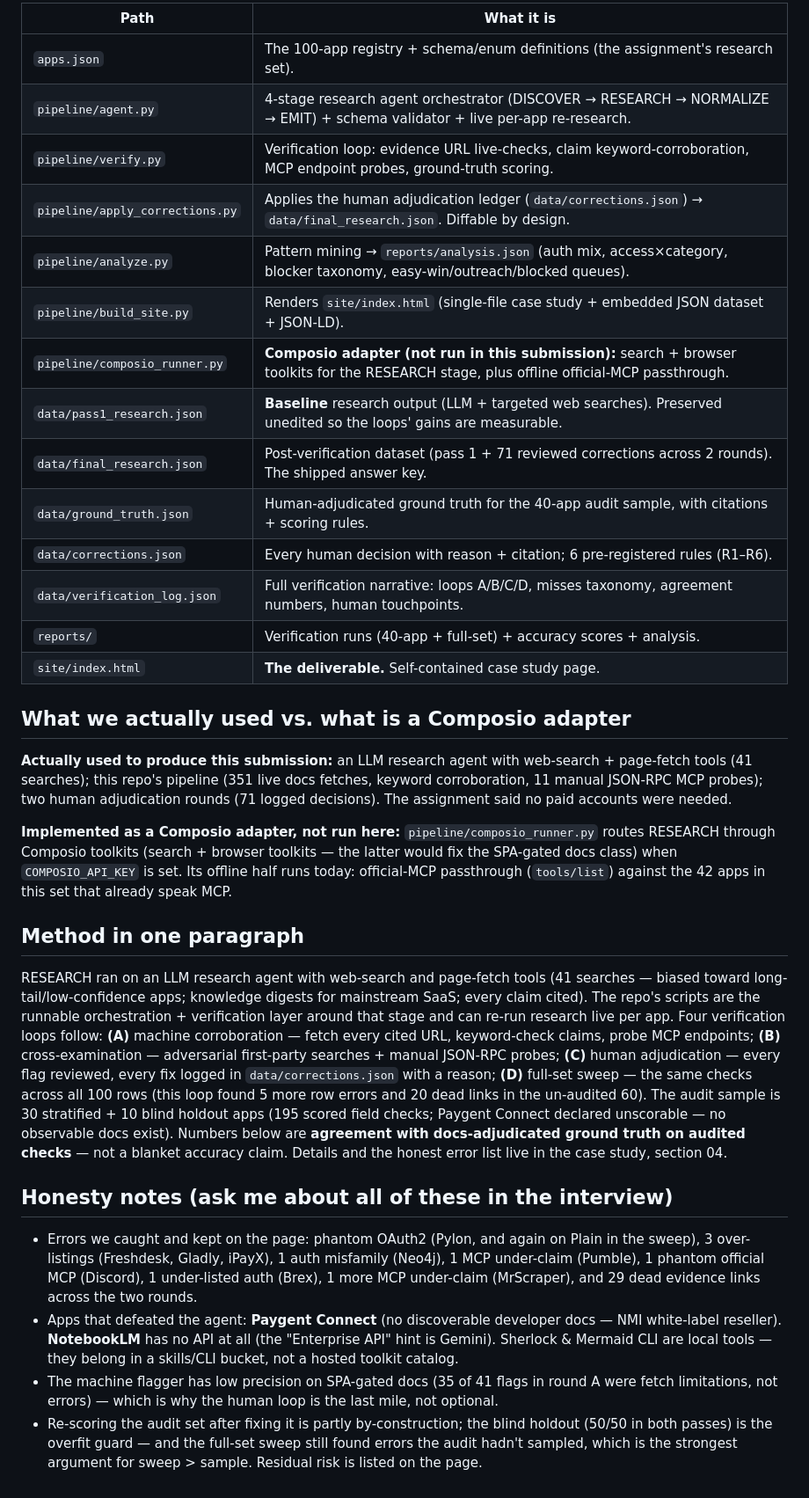
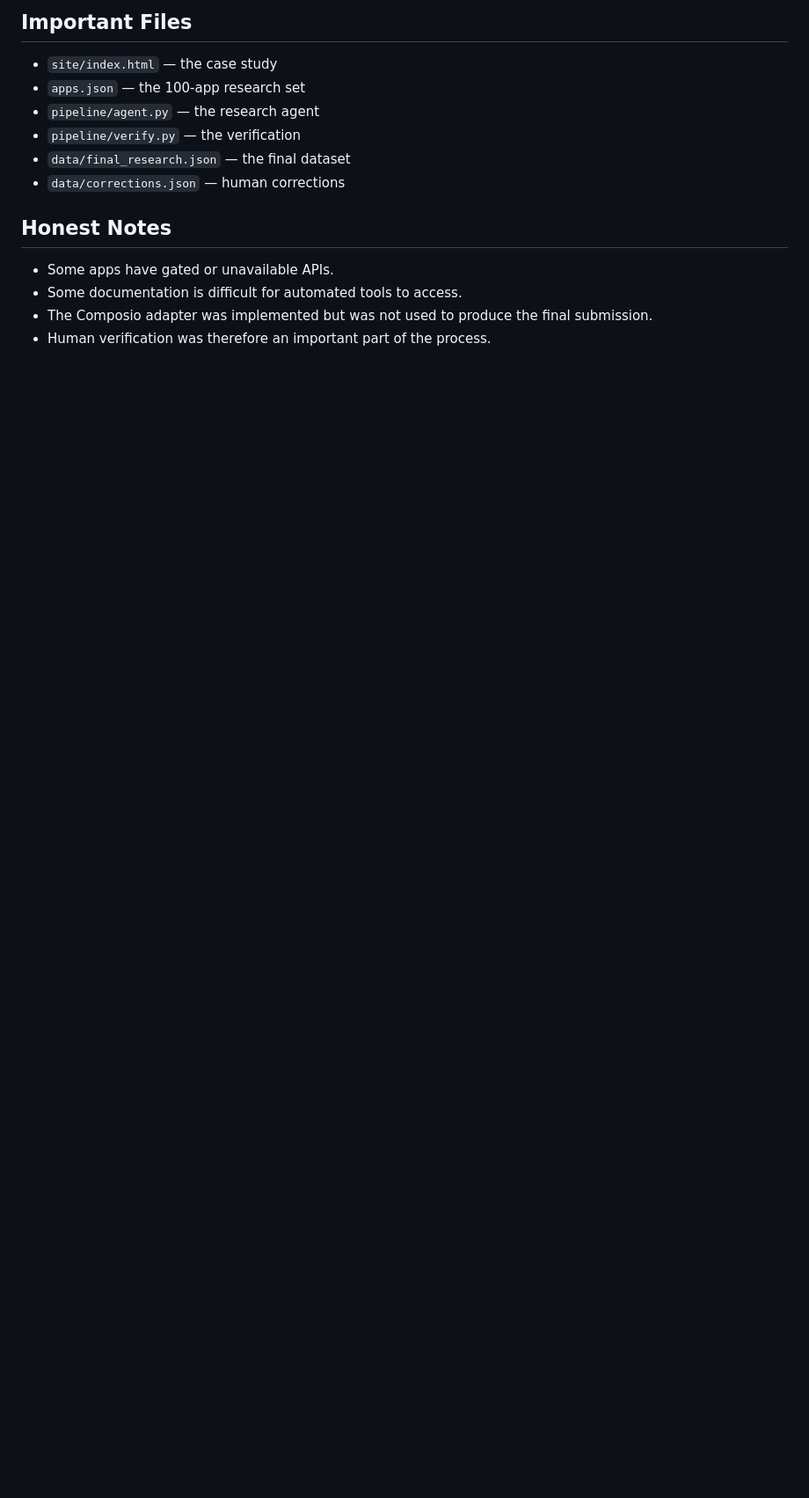
Before and after one commit to mukund976/composio-ai-product-intern-assignment, a Markdown page: README.md, the part around one of its changes. Shown at 88% size. Rendered like a GitHub page; blank space fills up the shorter version.

```diff
--- a/README.md
+++ b/README.md
@@ -53,56 +56,16 @@ python3 pipeline/composio_runner.py                  # dry-runs offline via MCP
 
-| Path | What it is |
-|---|---|
-| `apps.json` | The 100-app registry + schema/enum definitions (the assignment's research set). |
-| `pipeline/agent.py` | 4-stage research agent orchestrator (DISCOVER → RESEARCH → NORMALIZE → EMIT) + schema validator + live per-app re-research. |
-| `pipeline/verify.py` | Verification loop: evidence URL live-checks, claim keyword-corroboration, MCP endpoint probes, ground-truth scoring. |
-| `pipeline/apply_corrections.py` | Applies the human adjudication ledger (`data/corrections.json`) → `data/final_research.json`. Diffable by design. |
-| `pipeline/analyze.py` | Pattern mining → `reports/analysis.json` (auth mix, access×category, blocker taxonomy, easy-win/outreach/blocked queues). |
-| `pipeline/build_site.py` | Renders `site/index.html` (single-file case study + embedded JSON dataset + JSON-LD). |
-| `pipeline/composio_runner.py` | **Composio adapter (not run in this submission):** search + browser toolkits for the RESEARCH stage, plus offline official-MCP passthrough. |
-| `data/pass1_research.json` | **Baseline** research output (LLM + targeted web searches). Preserved unedited so the loops' gains are measurable. |
-| `data/final_research.json` | Post-verification dataset (pass 1 + 71 reviewed corrections across 2 rounds). The shipped answer key. |
-| `data/ground_truth.json` | Human-adjudicated ground truth for the 40-app audit sample, with citations + scoring rules. |
-| `data/corrections.json` | Every human decision with reason + citation; 6 pre-registered rules (R1–R6). |
-| `data/verification_log.json` | Full verification narrative: loops A/B/C/D, misses taxonomy, agreement numbers, human touchpoints. |
-| `reports/` | Verification runs (40-app + full-set) + accuracy scores + analysis. |
-| `site/index.html` | **The deliverable.** Self-contained case study page. |
+## Important Files
 
-## What we actually used vs. what is a Composio adapter
+- `site/index.html` — the case study
+- `apps.json` — the 100-app research set
+- `pipeline/agent.py` — the research agent
+- `pipeline/verify.py` — the verification
+- `data/final_research.json` — the final dataset
+- `data/corrections.json` — human corrections
 
-**Actually used to produce this submission:** an LLM research agent with web-search + page-fetch tools (41 searches);
-this repo's pipeline (351 live docs fetches, keyword corroboration, 11 manual JSON-RPC MCP probes); two human
-adjudication rounds (71 logged decisions). The assignment said no paid accounts were needed.
+## Honest Notes
 
-**Implemented as a Composio adapter, not run here:** `pipeline/composio_runner.py` routes RESEARCH through Composio
-toolkits (search + browser toolkits — the latter would fix the SPA-gated docs class) when `COMPOSIO_API_KEY` is set.
-Its offline half runs today: official-MCP passthrough (`tools/list`) against the 42 apps in this set that already
-speak MCP.
-
-## Method in one paragraph
-
-RESEARCH ran on an LLM research agent with web-search and page-fetch tools (41 searches — biased toward
-long-tail/low-confidence apps; knowledge digests for mainstream SaaS; every claim cited). The repo's scripts are
-the runnable orchestration + verification layer around that stage and can re-run research live per app. Four
-verification loops follow: **(A)** machine corroboration — fetch every cited URL, keyword-check claims, probe MCP
-endpoints; **(B)** cross-examination — adversarial first-party searches + manual JSON-RPC probes; **(C)** human
-adjudication — every flag reviewed, every fix logged in `data/corrections.json` with a reason; **(D)** full-set
-sweep — the same checks across all 100 rows (this loop found 5 more row errors and 20 dead links in the un-audited
-60). The audit sample is 30 stratified + 10 blind holdout apps (195 scored field checks; Paygent Connect declared
-unscorable — no observable docs exist). Numbers below are **agreement with docs-adjudicated ground truth on audited
-checks** — not a blanket accuracy claim. Details and the honest error list live in the case study, section 04.
-
-## Honesty notes (ask me about all of these in the interview)
-
-- Errors we caught and kept on the page: phantom OAuth2 (Pylon, and again on Plain in the sweep), 3 over-listings
-  (Freshdesk, Gladly, iPayX), 1 auth misfamily (Neo4j), 1 MCP under-claim (Pumble), 1 phantom official MCP
-  (Discord), 1 under-listed auth (Brex), 1 more MCP under-claim (MrScraper), and 29 dead evidence links across the
-  two rounds.
-- Apps that defeated the agent: **Paygent Connect** (no discoverable developer docs — NMI white-label reseller).
-  **NotebookLM** has no API at all (the "Enterprise API" hint is Gemini). Sherlock & Mermaid CLI are local tools —
-  they belong in a skills/CLI bucket, not a hosted toolkit catalog.
-- The machine flagger has low precision on SPA-gated docs (35 of 41 flags in round A were fetch limitations, not
-  errors) — which is why the human loop is the last mile, not optional.
-- Re-scoring the audit set after fixing it is partly by-construction; the blind holdout (50/50 in both passes) is
-  the overfit guard — and the full-set sweep still found errors the audit hadn't sampled, which is the strongest
-  argument for sweep > sample. Residual risk is listed on the page.
+- Some apps have gated or unavailable APIs.
+- Some documentation is difficult for automated tools to access.
+- The Composio adapter was implemented but was not used to produce the final submission.
+- Human verification was therefore an important part of the process.
```
Also changed, not shown: other parts of README.md (+40 -37 lines).
